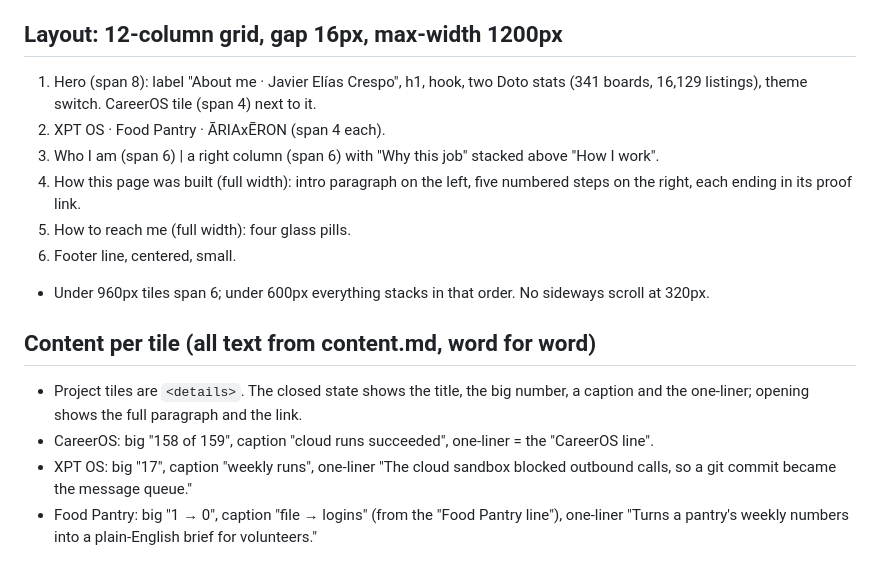
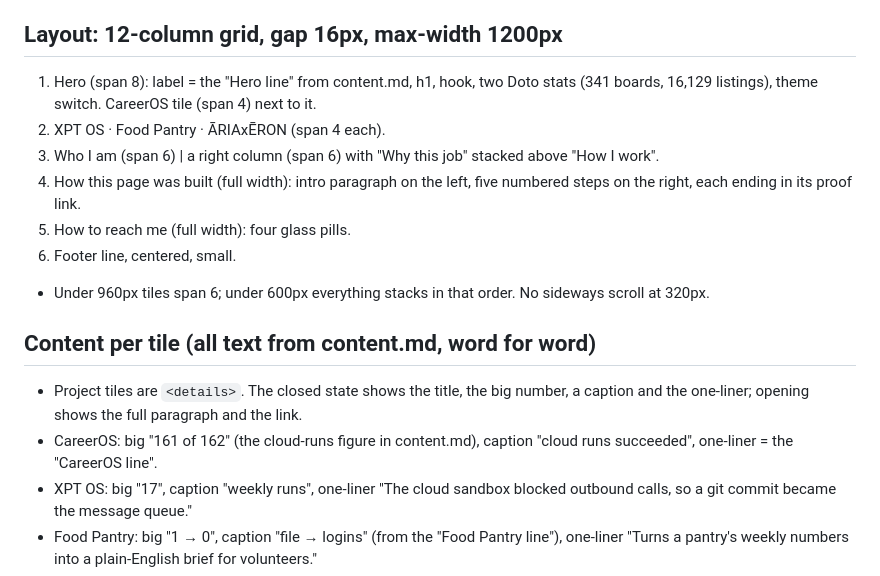
Before and after one commit to javierxelias-svg/about-me, a Markdown page: DESIGN.md, the part around the change. Drawn GitHub-style.

```diff
--- a/DESIGN.md
+++ b/DESIGN.md
@@ -29,7 +29,7 @@
 - Everything that moves stops under `prefers-reduced-motion: reduce`. Write that rule on its own, so a selector the browser doesn't know can't cancel it.
 
 ## Layout: 12-column grid, gap 16px, max-width 1200px
-1. Hero (span 8): label "About me · Javier Elías Crespo", h1, hook, two Doto stats (341 boards, 16,129 listings), theme switch. CareerOS tile (span 4) next to it.
+1. Hero (span 8): label = the "Hero line" from content.md, h1, hook, two Doto stats (341 boards, 16,129 listings), theme switch. CareerOS tile (span 4) next to it.
 2. XPT OS · Food Pantry · ĀRIAxĒRON (span 4 each).
 3. Who I am (span 6) | a right column (span 6) with "Why this job" stacked above "How I work".
 4. How this page was built (full width): intro paragraph on the left, five numbered steps on the right, each ending in its proof link.
@@ -39,7 +39,7 @@
 
 ## Content per tile (all text from content.md, word for word)
 - Project tiles are `<details>`. The closed state shows the title, the big number, a caption and the one-liner; opening shows the full paragraph and the link.
-- CareerOS: big "158 of 159", caption "cloud runs succeeded", one-liner = the "CareerOS line".
+- CareerOS: big "161 of 162" (the cloud-runs figure in content.md), caption "cloud runs succeeded", one-liner = the "CareerOS line".
 - XPT OS: big "17", caption "weekly runs", one-liner "The cloud sandbox blocked outbound calls, so a git commit became the message queue."
 - Food Pantry: big "1 → 0", caption "file → logins" (from the "Food Pantry line"), one-liner "Turns a pantry's weekly numbers into a plain-English brief for volunteers."
 - ĀRIAxĒRON: big "61", caption "applicants in a month", one-liner "Founded an email marketing company for luxury hotels."
```
Also changed, not shown: content.md (+2 -1 lines).
